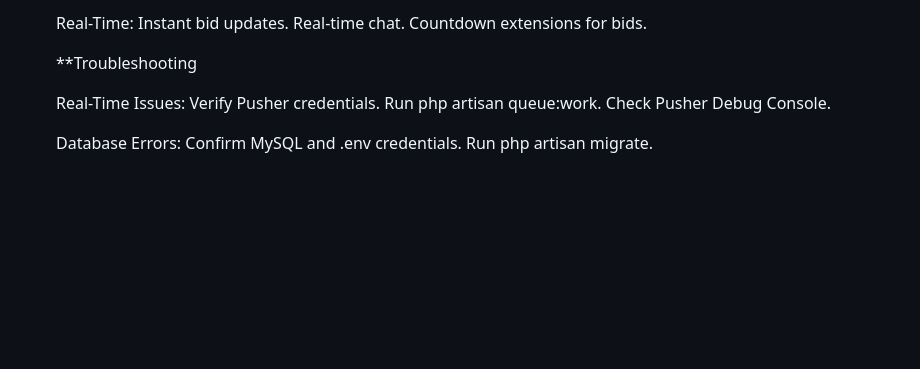
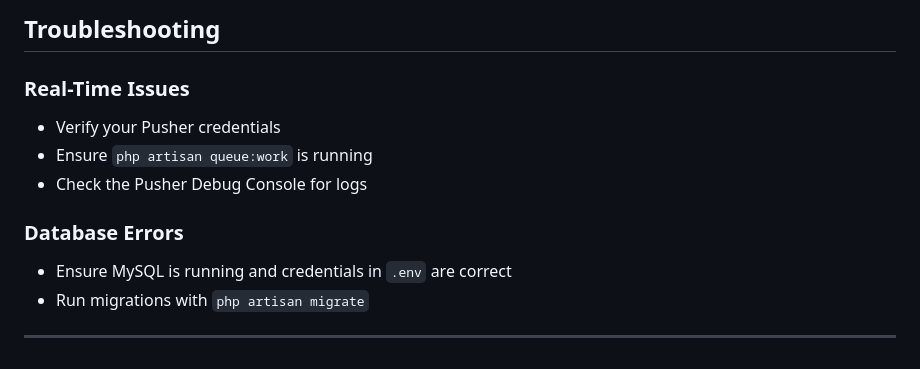
Before and after one commit to Najee-B/live-auction-platform, a Markdown page: README.md, the part around one of its changes. GitHub-like rendering; blank space fills up the shorter version.

```diff
--- a/README.md
+++ b/README.md
@@ -149,17 +185,15 @@ A real-time auction platform built with **Laravel 12.17.0**, **Pusher Channels**
 
-    Real-Time:
-        Instant bid updates.
-        Real-time chat.
-        Countdown extensions for bids.
+## Troubleshooting
 
+### Real-Time Issues
 
-    **Troubleshooting
+* Verify your Pusher credentials
+* Ensure `php artisan queue:work` is running
+* Check the Pusher Debug Console for logs
 
-    Real-Time Issues:
-        Verify Pusher credentials.
-        Run php artisan queue:work.
-        Check Pusher Debug Console.
+### Database Errors
 
-    Database Errors:
-        Confirm MySQL and .env credentials.
-        Run php artisan migrate.
+* Ensure MySQL is running and credentials in `.env` are correct
+* Run migrations with `php artisan migrate`
+
+---
```
Also changed, not shown: other parts of README.md (+128 -92 lines).
